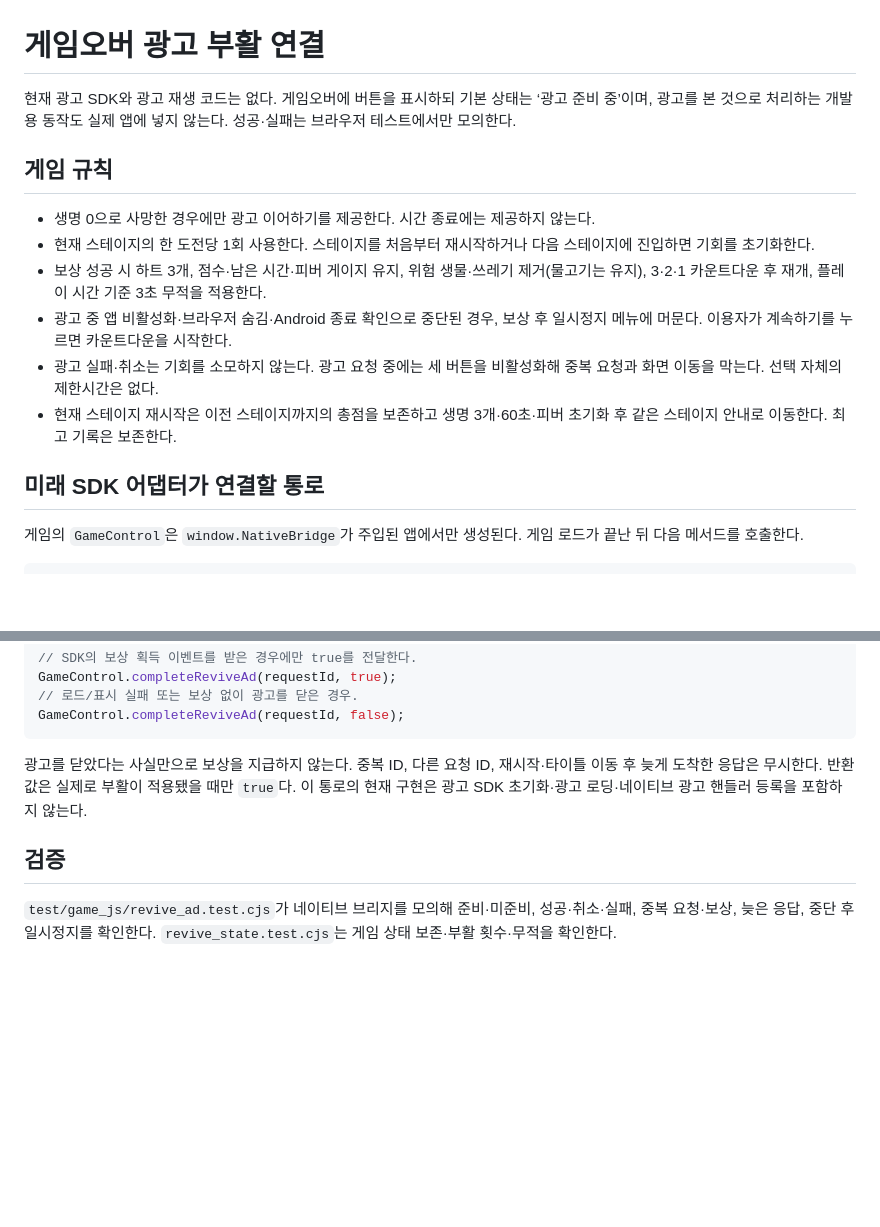
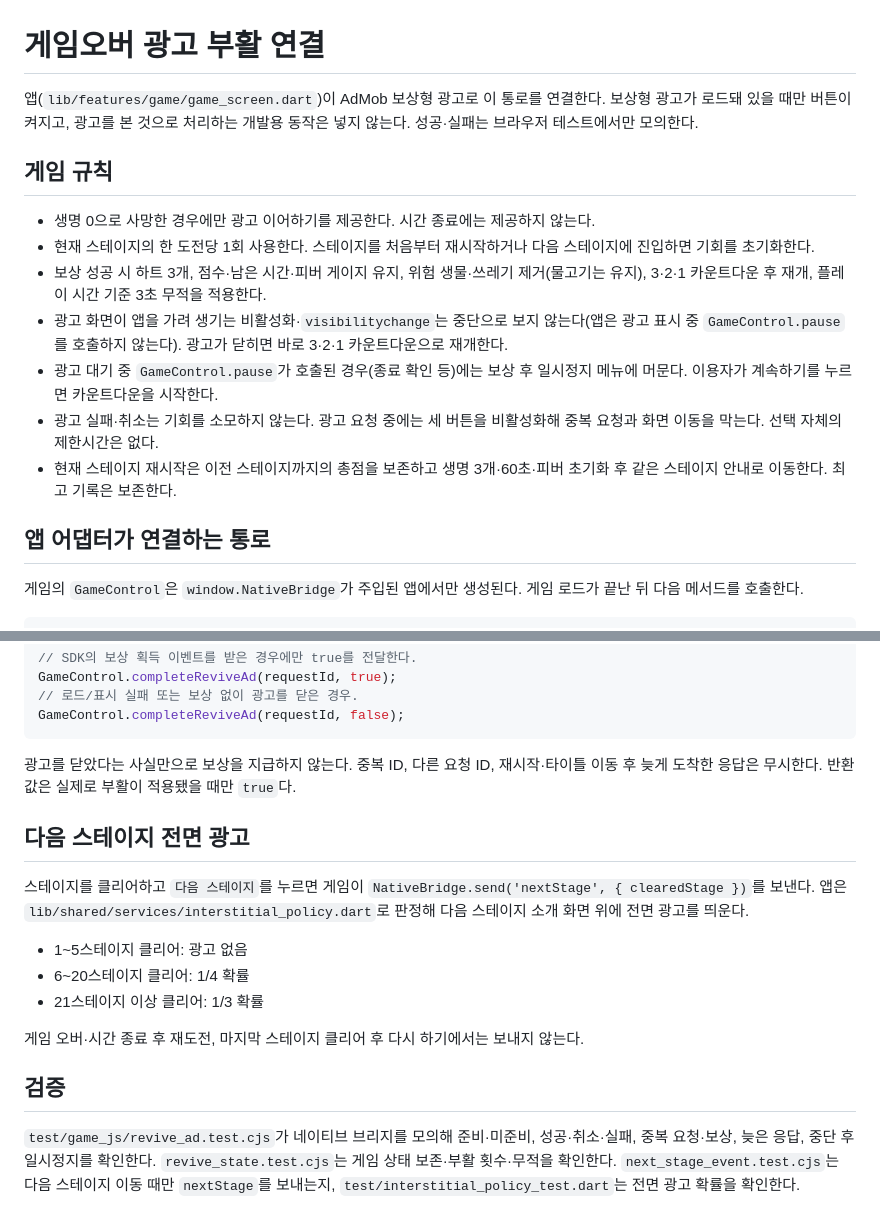
Before and after one commit to chcjswo/fishing-cat-game, a Markdown page: docs/revive-ad-bridge.md, 2 parts joined by grey strips. GitHub-like rendering; blank space fills up the shorter version.

Commit message:
docs: 이어하기 보상형 광고 연결과 다음 스테이지 전면 광고 규칙 문서화
- SDK 미연결 안내를 실제 연결 구조로 갱신
- 광고로 인한 화면 가림은 중단으로 보지 않는 규칙 반영
- nextStage 이벤트와 전면 광고 확률 정리

Co-Authored-By: Claude Opus 5.5 <noreply@anthropic.com>

````diff
--- a/docs/revive-ad-bridge.md
+++ b/docs/revive-ad-bridge.md
@@ -1,17 +1,18 @@
 # 게임오버 광고 부활 연결
 
-현재 광고 SDK와 광고 재생 코드는 없다. 게임오버에 버튼을 표시하되 기본 상태는 ‘광고 준비 중’이며, 광고를 본 것으로 처리하는 개발용 동작도 실제 앱에 넣지 않는다. 성공·실패는 브라우저 테스트에서만 모의한다.
+앱(`lib/features/game/game_screen.dart`)이 AdMob 보상형 광고로 이 통로를 연결한다. 보상형 광고가 로드돼 있을 때만 버튼이 켜지고, 광고를 본 것으로 처리하는 개발용 동작은 넣지 않는다. 성공·실패는 브라우저 테스트에서만 모의한다.
 
 ## 게임 규칙
 
 - 생명 0으로 사망한 경우에만 광고 이어하기를 제공한다. 시간 종료에는 제공하지 않는다.
 - 현재 스테이지의 한 도전당 1회 사용한다. 스테이지를 처음부터 재시작하거나 다음 스테이지에 진입하면 기회를 초기화한다.
 - 보상 성공 시 하트 3개, 점수·남은 시간·피버 게이지 유지, 위험 생물·쓰레기 제거(물고기는 유지), 3·2·1 카운트다운 후 재개, 플레이 시간 기준 3초 무적을 적용한다.
-- 광고 중 앱 비활성화·브라우저 숨김·Android 종료 확인으로 중단된 경우, 보상 후 일시정지 메뉴에 머문다. 이용자가 계속하기를 누르면 카운트다운을 시작한다.
+- 광고 화면이 앱을 가려 생기는 비활성화·`visibilitychange`는 중단으로 보지 않는다(앱은 광고 표시 중 `GameControl.pause`를 호출하지 않는다). 광고가 닫히면 바로 3·2·1 카운트다운으로 재개한다.
+- 광고 대기 중 `GameControl.pause`가 호출된 경우(종료 확인 등)에는 보상 후 일시정지 메뉴에 머문다. 이용자가 계속하기를 누르면 카운트다운을 시작한다.
 - 광고 실패·취소는 기회를 소모하지 않는다. 광고 요청 중에는 세 버튼을 비활성화해 중복 요청과 화면 이동을 막는다. 선택 자체의 제한시간은 없다.
 - 현재 스테이지 재시작은 이전 스테이지까지의 총점을 보존하고 생명 3개·60초·피버 초기화 후 같은 스테이지 안내로 이동한다. 최고 기록은 보존한다.
 
-## 미래 SDK 어댑터가 연결할 통로
+## 앱 어댑터가 연결하는 통로
 
 게임의 `GameControl`은 `window.NativeBridge`가 주입된 앱에서만 생성된다. 게임 로드가 끝난 뒤 다음 메서드를 호출한다.
 
@@ -37,8 +38,18 @@ GameControl.completeReviveAd(requestId, true);
 GameControl.completeReviveAd(requestId, false);
 ```
 
-광고를 닫았다는 사실만으로 보상을 지급하지 않는다. 중복 ID, 다른 요청 ID, 재시작·타이틀 이동 후 늦게 도착한 응답은 무시한다. 반환값은 실제로 부활이 적용됐을 때만 `true`다. 이 통로의 현재 구현은 광고 SDK 초기화·광고 로딩·네이티브 광고 핸들러 등록을 포함하지 않는다.
+광고를 닫았다는 사실만으로 보상을 지급하지 않는다. 중복 ID, 다른 요청 ID, 재시작·타이틀 이동 후 늦게 도착한 응답은 무시한다. 반환값은 실제로 부활이 적용됐을 때만 `true`다.
+
+## 다음 스테이지 전면 광고
+
+스테이지를 클리어하고 `다음 스테이지`를 누르면 게임이 `NativeBridge.send('nextStage', { clearedStage })`를 보낸다. 앱은 `lib/shared/services/interstitial_policy.dart`로 판정해 다음 스테이지 소개 화면 위에 전면 광고를 띄운다.
+
+- 1~5스테이지 클리어: 광고 없음
+- 6~20스테이지 클리어: 1/4 확률
+- 21스테이지 이상 클리어: 1/3 확률
+
+게임 오버·시간 종료 후 재도전, 마지막 스테이지 클리어 후 다시 하기에서는 보내지 않는다.
 
 ## 검증
 
-`test/game_js/revive_ad.test.cjs`가 네이티브 브리지를 모의해 준비·미준비, 성공·취소·실패, 중복 요청·보상, 늦은 응답, 중단 후 일시정지를 확인한다. `revive_state.test.cjs`는 게임 상태 보존·부활 횟수·무적을 확인한다.
+`test/game_js/revive_ad.test.cjs`가 네이티브 브리지를 모의해 준비·미준비, 성공·취소·실패, 중복 요청·보상, 늦은 응답, 중단 후 일시정지를 확인한다. `revive_state.test.cjs`는 게임 상태 보존·부활 횟수·무적을 확인한다. `next_stage_event.test.cjs`는 다음 스테이지 이동 때만 `nextStage`를 보내는지, `test/interstitial_policy_test.dart`는 전면 광고 확률을 확인한다.
````
